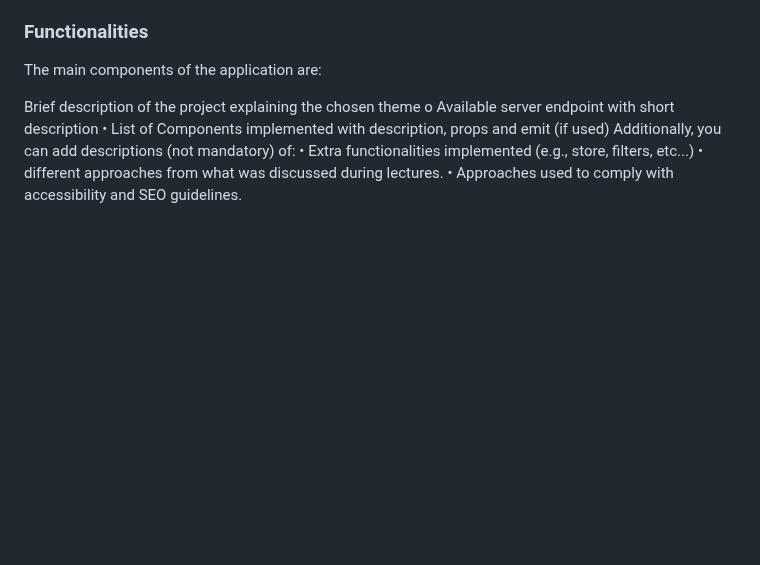
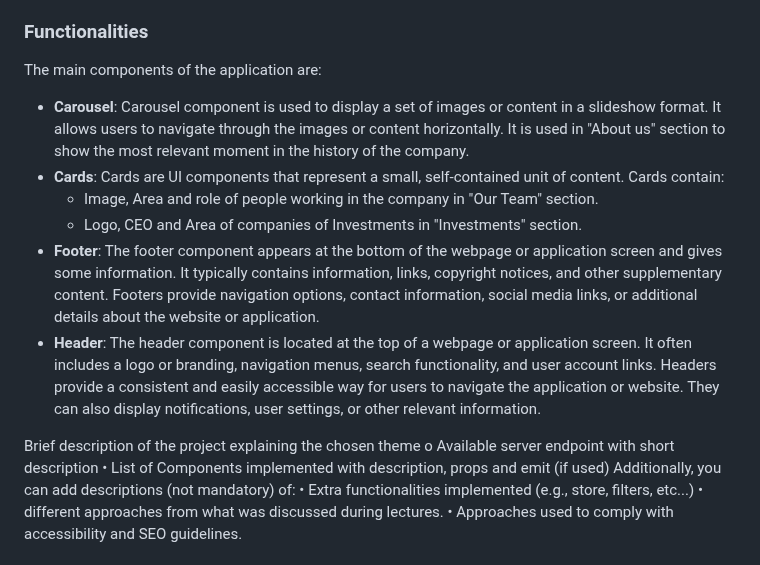
Before and after one commit to accoumar12/hypermedia-applications, a Markdown page: README.md, the part around the change. Rendered like a GitHub page; blank space fills up the shorter version.

Commit message:
Functionalities updated

```diff
--- a/README.md
+++ b/README.md
@@ -109,6 +109,12 @@ Frontend folder is split in many folders and many parts:
 
 ### Functionalities
 The main components of the application are:
+- **Carousel**: Carousel component is used to display a set of images or content in a slideshow format. It allows users to navigate through the images or content horizontally. It is used in "About us" section to show the most relevant moment in the history of the company.
+- **Cards**: Cards are UI components that represent a small, self-contained unit of content. Cards contain:
+    - Image, Area and role of people working in the company in "Our Team" section.
+    - Logo, CEO and Area of companies of Investments in "Investments" section.
+- **Footer**: The footer component appears at the bottom of the webpage or application screen and gives some information. It typically contains information, links, copyright notices, and other supplementary content. Footers provide navigation options, contact information, social media links, or additional details about the website or application.
+- **Header**: The header component is located at the top of a webpage or application screen. It often includes a logo or branding, navigation menus, search functionality, and user account links. Headers provide a consistent and easily accessible way for users to navigate the application or website. They can also display notifications, user settings, or other relevant information.
 
 
 Brief description of the project explaining the chosen theme
```
